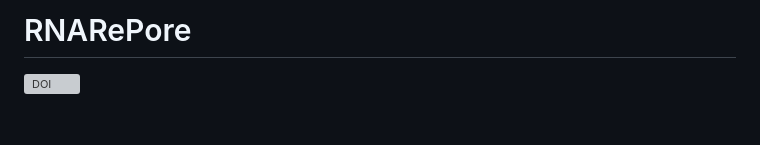
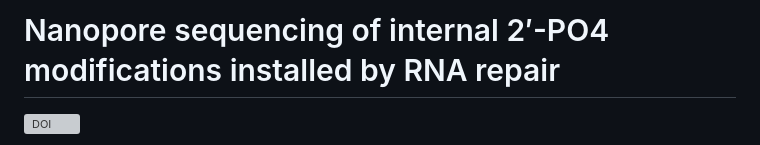
Before and after one commit to hesselberthlab/RNARePore, a Markdown page: README.md, the part around the change. Rendered like a GitHub page; blank space fills up the shorter version; grey boxes are pictures that could not be loaded.

Commit message:
Update title

```diff
--- a/README.md
+++ b/README.md
@@ -1,4 +1,4 @@
-# RNARePore
+# Nanopore sequencing of internal 2′-PO4 modifications installed by RNA repair
 
 [![DOI](https://zenodo.org/badge/DOI/10.5281/zenodo.7604091.svg)](https://doi.org/10.5281/zenodo.7604091)
 
```
